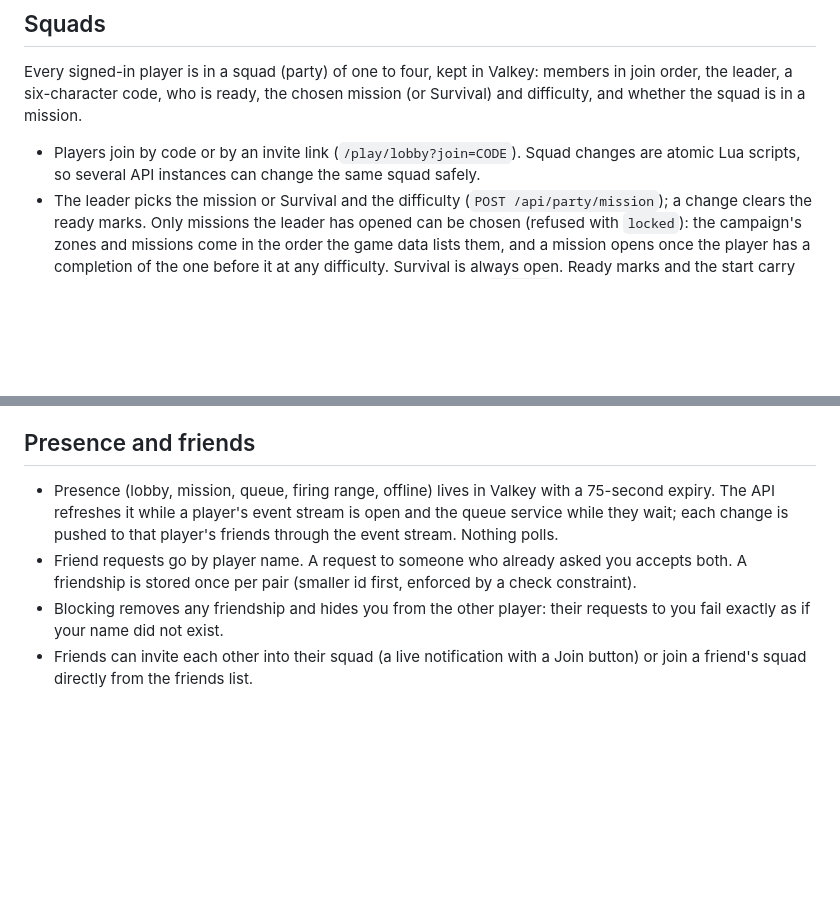
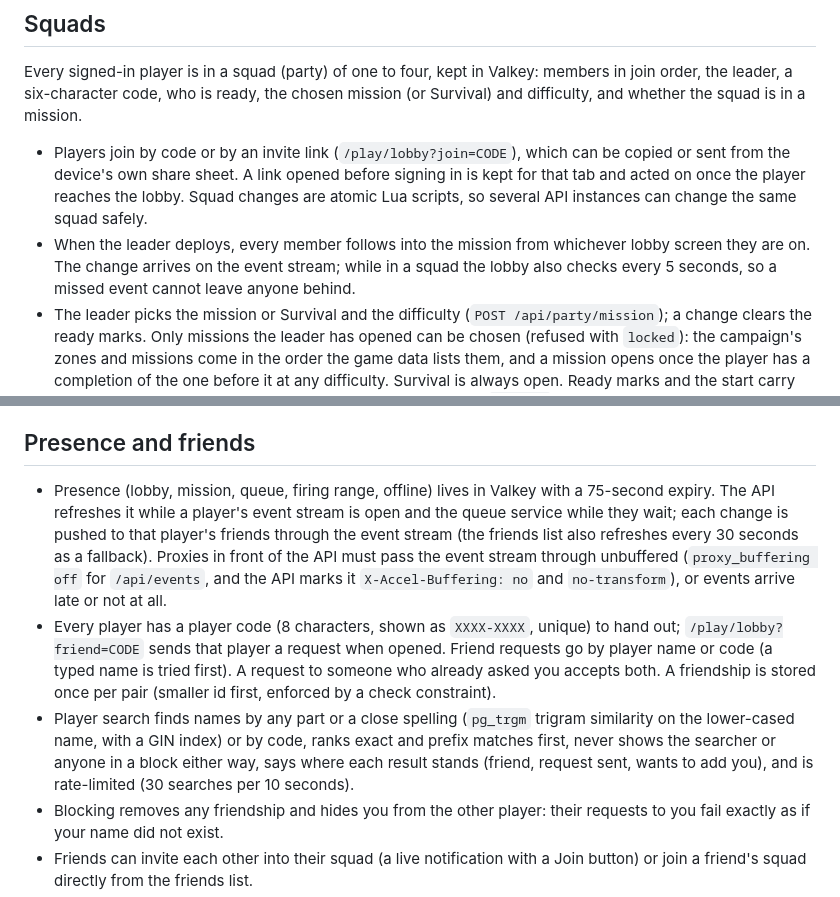
Before and after one commit to rawand-faraidun/rotline, a Markdown page: docs/architecture.md, 2 parts joined by grey strips. Drawn GitHub-style; blank space fills up the shorter version.

Commit message:
Docs and changeset for squads, friends, the minimap and the laptop speed-ups

```diff
--- a/docs/architecture.md
+++ b/docs/architecture.md
@@ -200,7 +200,8 @@ sequenceDiagram
 
 Every signed-in player is in a squad (party) of one to four, kept in Valkey: members in join order, the leader, a six-character code, who is ready, the chosen mission (or Survival) and difficulty, and whether the squad is in a mission.
 
-- Players join by code or by an invite link (`/play/lobby?join=CODE`). Squad changes are atomic Lua scripts, so several API instances can change the same squad safely.
+- Players join by code or by an invite link (`/play/lobby?join=CODE`), which can be copied or sent from the device's own share sheet. A link opened before signing in is kept for that tab and acted on once the player reaches the lobby. Squad changes are atomic Lua scripts, so several API instances can change the same squad safely.
+- When the leader deploys, every member follows into the mission from whichever lobby screen they are on. The change arrives on the event stream; while in a squad the lobby also checks every 5 seconds, so a missed event cannot leave anyone behind.
 - The leader picks the mission or Survival and the difficulty (`POST /api/party/mission`); a change clears the ready marks. Only missions the leader has opened can be chosen (refused with `locked`): the campaign's zones and missions come in the order the game data lists them, and a mission opens once the player has a completion of the one before it at any difficulty. Survival is always open. Ready marks and the start carry the mission and difficulty the client saw and are refused with `changed` if they no longer match.
 - The leader deploys once everyone else is ready. The API first refuses a start for a mission the leader has not opened (a new leader may not have; `locked`) and, for 30 seconds after the leader abandoned a mission, any start (`cooldown`). One atomic script then checks the leader, the lobby state, the ready marks and the mission, which must be the one checked: the one the client saw, or the stored choice when the client sent none; the API then picks the least busy live game-server instance from the registry, names a room, marks the squad as in a mission and records the room's mission; every member then asks for their own ticket to that room.
 - A player is in one squad room at a time: game servers keep a per-player claim on the room (refreshed every second), and the API refuses a start or a ticket while the player is playing in another room.
@@ -215,8 +216,9 @@ Each open app tab keeps one Server-Sent Events connection to the API (`/api/even
 
 ## Presence and friends
 
-- Presence (lobby, mission, queue, firing range, offline) lives in Valkey with a 75-second expiry. The API refreshes it while a player's event stream is open and the queue service while they wait; each change is pushed to that player's friends through the event stream. Nothing polls.
-- Friend requests go by player name. A request to someone who already asked you accepts both. A friendship is stored once per pair (smaller id first, enforced by a check constraint).
+- Presence (lobby, mission, queue, firing range, offline) lives in Valkey with a 75-second expiry. The API refreshes it while a player's event stream is open and the queue service while they wait; each change is pushed to that player's friends through the event stream (the friends list also refreshes every 30 seconds as a fallback). Proxies in front of the API must pass the event stream through unbuffered (`proxy_buffering off` for `/api/events`, and the API marks it `X-Accel-Buffering: no` and `no-transform`), or events arrive late or not at all.
+- Every player has a player code (8 characters, shown as `XXXX-XXXX`, unique) to hand out; `/play/lobby?friend=CODE` sends that player a request when opened. Friend requests go by player name or code (a typed name is tried first). A request to someone who already asked you accepts both. A friendship is stored once per pair (smaller id first, enforced by a check constraint).
+- Player search finds names by any part or a close spelling (`pg_trgm` trigram similarity on the lower-cased name, with a GIN index) or by code, ranks exact and prefix matches first, never shows the searcher or anyone in a block either way, says where each result stands (friend, request sent, wants to add you), and is rate-limited (30 searches per 10 seconds).
 - Blocking removes any friendship and hides you from the other player: their requests to you fail exactly as if your name did not exist.
 - Friends can invite each other into their squad (a live notification with a Join button) or join a friend's squad directly from the friends list.
 - Everyone who deploys together is remembered as each other's recent players (the newest 50), so people met in a mission can be added afterwards.
```
Also changed, not shown: .changeset/social-hud-performance.md (added, +16 -0 lines), docs/interface.md (+2 -2 lines).
